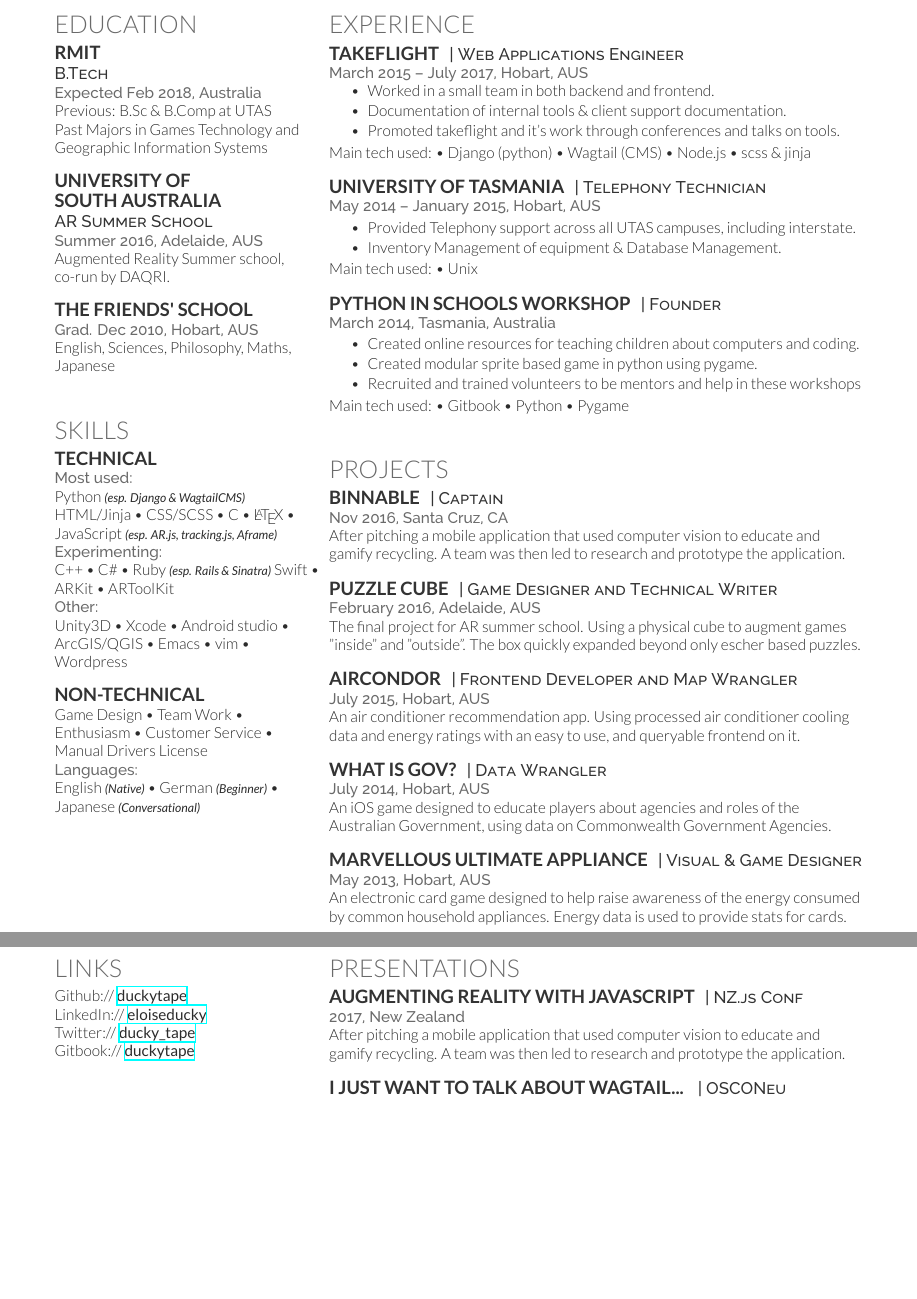
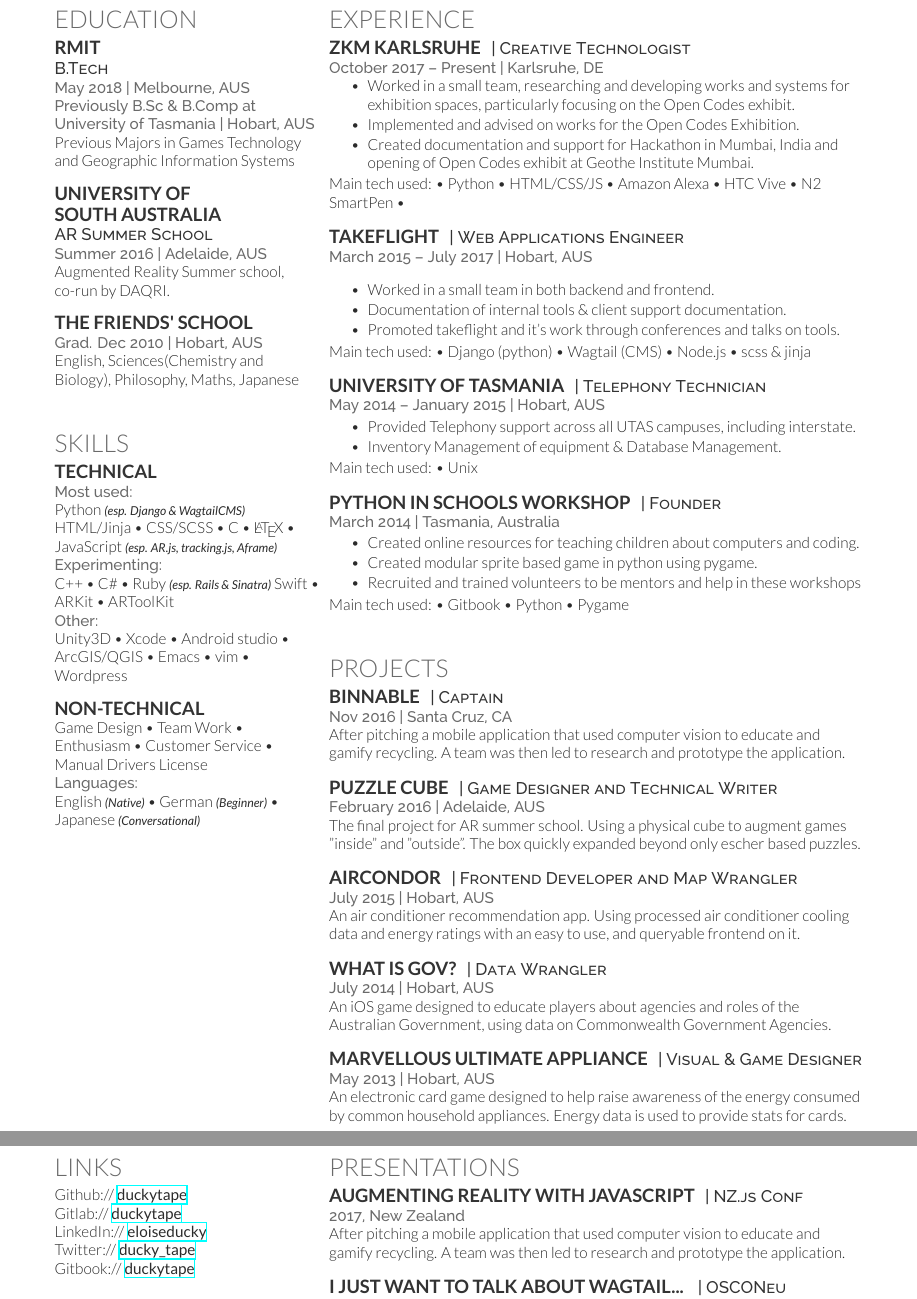
Before and after one commit to duckytape/resume, a LaTeX CV (cv_12.tex): two parts of pages 1 and 2 of 2 before the commit and two parts of pages 2 and 3 of 3 after it, joined at a grey line, cut so that both start at the same text, the shorter picture padded with empty space. Compiled offline with XeLaTeX.

Commit message:
resolved merge conflict from stash

```diff
--- a/cv_12.tex
+++ b/cv_12.tex
@@ -49,9 +49,9 @@
 \subsection{RMIT}
 
 \descript{B.Tech}
-\location{Expected Feb 2018,  Australia}
-Previous: B.Sc \& B.Comp at UTAS\\
-Past Majors in Games Technology and Geographic Information Systems \\
+\location{May 2018 | Melbourne, AUS}
+\location{Previously B.Sc \& B.Comp at University of Tasmania | Hobart, AUS}
+Previous Majors in Games Technology and Geographic Information Systems \\
 %President of Computing Society %\textbullet{}
 %Marketing and Sponsorship Manager for UTAS Robogals \textbullet{}
 %Presenter at Edge Radio \textbullet{}
@@ -67,7 +67,8 @@
 
 \descript{AR Summer School}
 \hyphenpenalty 50
-\location{Summer 2016, Adelaide, AUS}
+
+\location{Summer 2016 | Adelaide, AUS}
 Augmented Reality Summer school, co-run by DAQRI. \\
 %Introduction to research and techniques in AR using ARtoolkit.
 %Started Escher/Puzzle Cube Project \\
@@ -78,8 +79,8 @@
 
 \subsection{The Friends' School}
 
-\location{Grad. Dec 2010, Hobart, AUS}
-English, Sciences, Philosophy, Maths, Japanese \\
+\location{Grad. Dec 2010 | Hobart, AUS}
+English, Sciences(Chemistry and Biology), Philosophy, Maths, Japanese \\
 %Distinctions in National Maths and Science challenges \\
 %1st Women's Badminton, Hockey and Orienteering Teams \\
 %Marimba Ensemble, 2nd in National Percussion Eisteddfod \\
@@ -195,10 +198,26 @@
 
 \section{Experience}
 
+\runsubsection{ZKM Karlsruhe}
+\descript{| Creative Technologist}
+
+\location{October 2017 – Present | Karlsruhe, DE}
+\vspace{\topsep} % Hacky fix for awkward extra vertical space
+\begin{tightitemize}
+\item Worked in a small team, researching and developing works and systems for exhibition spaces, particularly focusing on the Open Codes exhibit.
+\item Implemented and advised on works for the Open Codes Exhibition.
+\item Created documentation and support for Hackathon in Mumbai, India and opening of Open Codes exhibit at Geothe Institute Mumbai.
+\end{tightitemize}
+Main tech used: \textbullet{} Python \textbullet{} HTML/CSS/JS \textbullet{} Amazon Alexa \textbullet{} HTC Vive \textbullet{} N2 SmartPen \textbullet{}
+
+\sectionspace % Some whitespace after the section
+
+%------------------------------------------------
+
 \runsubsection{Takeflight}
 \descript{| Web Applications Engineer}
 
-\location{March 2015 – July 2017, Hobart, AUS}
+\location{March 2015 – July 2017 | Hobart, AUS}
 \vspace{\topsep} % Hacky fix for awkward extra vertical space
 \begin{tightitemize}
 \item Worked in a small team in both backend and frontend.
@@ -214,7 +233,7 @@
 \runsubsection{University of Tasmania}
 \descript{| Telephony Technician}
 
-\location{May 2014 – January 2015, Hobart, AUS}
+\location{May 2014 – January 2015 | Hobart, AUS}
 \begin{tightitemize}
 \item Provided Telephony support across all UTAS campuses, including interstate.
 %\item Support included, but was not limited to: Repairing and refitting DECT and desk phones \textbullet{} Node Room Maintenance \textbullet{} Client liason \& customer service \textbullet{} Maintenance of telephony equipment \\
@@ -250,7 +269,7 @@
 \runsubsection{Binnable}
 \descript{| Captain}
 
-\location{Nov 2016, Santa Cruz, CA}
+\location{Nov 2016 | Santa Cruz, CA}
 After pitching a mobile application that used computer vision to educate and gamify recycling. % Binnable (then unnamed) was selected as one of the top 10 ideas for the weekend.
 A team was then led to research and prototype the application. % At the end of 48 hours a polished pitch was delivered.
 
@@ -261,7 +280,7 @@
 \runsubsection{Puzzle Cube}
 \descript{| Game Designer and Technical Writer}
 
-\location{February 2016, Adelaide, AUS}
+\location{February 2016 | Adelaide, AUS}
 %For the end of the augmented reality summer school a final project was made in a team of three. The puzzle cube was a physical cube with markers on each side and was originally designed to have escher like puzzles augmented inside the cube. However by the delivery of this project it had extended to have many different games augmented onto the cube.
 The final project for AR summer school. Using a physical cube to augment games "inside" and "outside". The box quickly expanded beyond only escher based puzzles.%why does this return
 \sectionspace % Some whitespace after the section
@@ -291,7 +310,7 @@
 \runsubsection{Marvellous Ultimate Appliance}
 \descript{| Visual \& Game Designer}
 
-\location{May 2013, Hobart, AUS}
+\location{May 2013 | Hobart, AUS}
 An electronic card game designed to help raise awareness of the energy consumed by common household appliances. Energy data is used to provide stats for cards.%representing each appliance in the E3 Program database.
 \sectionspace % Some whitespace after the section
 
@@ -345,6 +364,7 @@
 \section{Links}
 
 Github:// \href{https://github.com/duckytape}{\bf duckytape} \\
+Gitlab:// \href{https://gitlab.com/duckytape} {\bf duckytape} \\
 LinkedIn:// \href{https://www.linkedin.com/in/eloiseducky}{\bf eloiseducky} \\
 Twitter:// \href{https://twitter.com/ducky_tape}{\bf ducky\_tape}\\
 Gitbook:// \href{https:duckytape.gitbooks.io//}{\bf duckytape} \\
```
Also changed, not shown: cv_12.tex (14 more changed lines).
